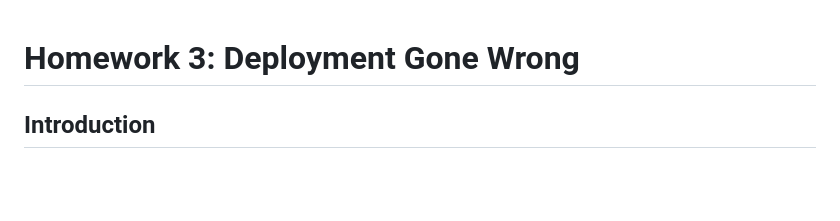
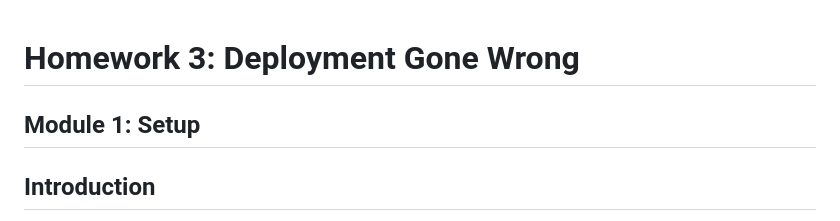
Before and after one commit to NYUAppSec/appsec_hw3, a Markdown page: README.md, the part around the change. Drawn GitHub-style; blank space fills up the shorter version.

```diff
--- a/README.md
+++ b/README.md
@@ -1,4 +1,5 @@
 # Homework 3: Deployment Gone Wrong
+## Module 1: Setup
 
 ## Introduction
 
```
